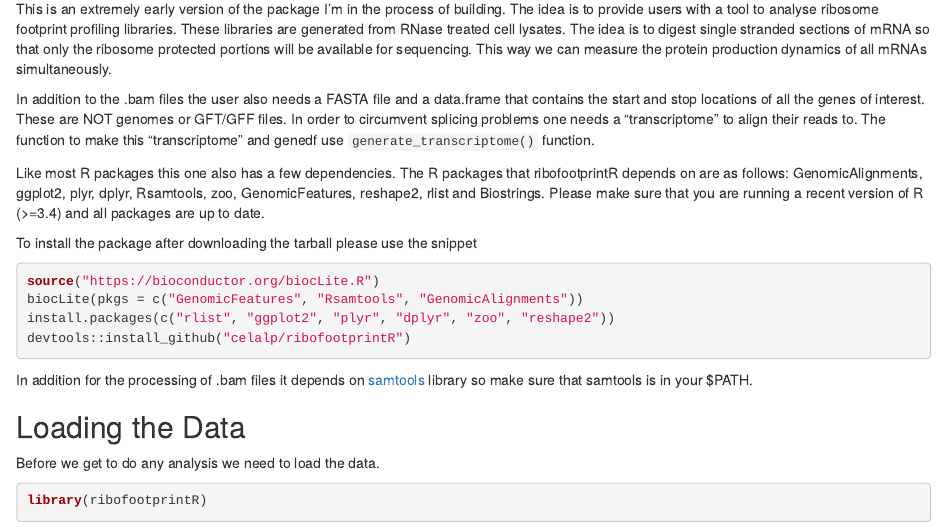
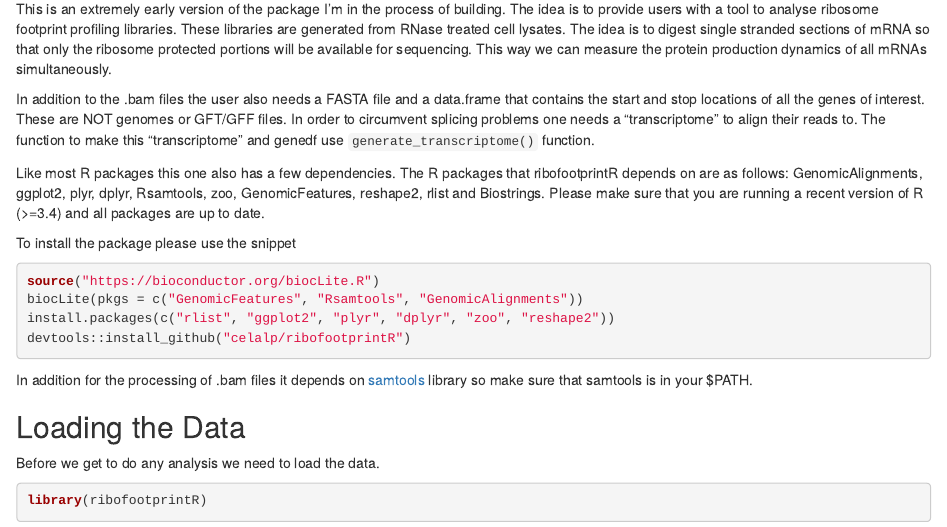
Before and after one commit to celalp/ribofootprintR, an R Markdown document (README.Rmd): the page in a window 1100 px wide, from 70 px down. Rendered offline with R 4.5, knitr and Pandoc, with nearby package versions.

Commit message:
Update README.Rmd
typo from old version

````diff
--- a/README.Rmd
+++ b/README.Rmd
@@ -7,7 +7,7 @@ In addition to the .bam files the user also needs a FASTA file and a data.frame
 Like most R packages this one also has a few dependencies. The R packages that ribofootprintR depends on are as follows:
 GenomicAlignments, ggplot2, plyr, dplyr, Rsamtools, zoo, GenomicFeatures, reshape2, rlist and Biostrings. Please make sure that you are running a recent version of R (>=3.4) and all packages are up to date.
 
-To install the package after downloading the tarball please use the snippet
+To install the package please use the snippet
 
 ```{r, eval=FALSE, include=T}
 source("https://bioconductor.org/biocLite.R")
````
